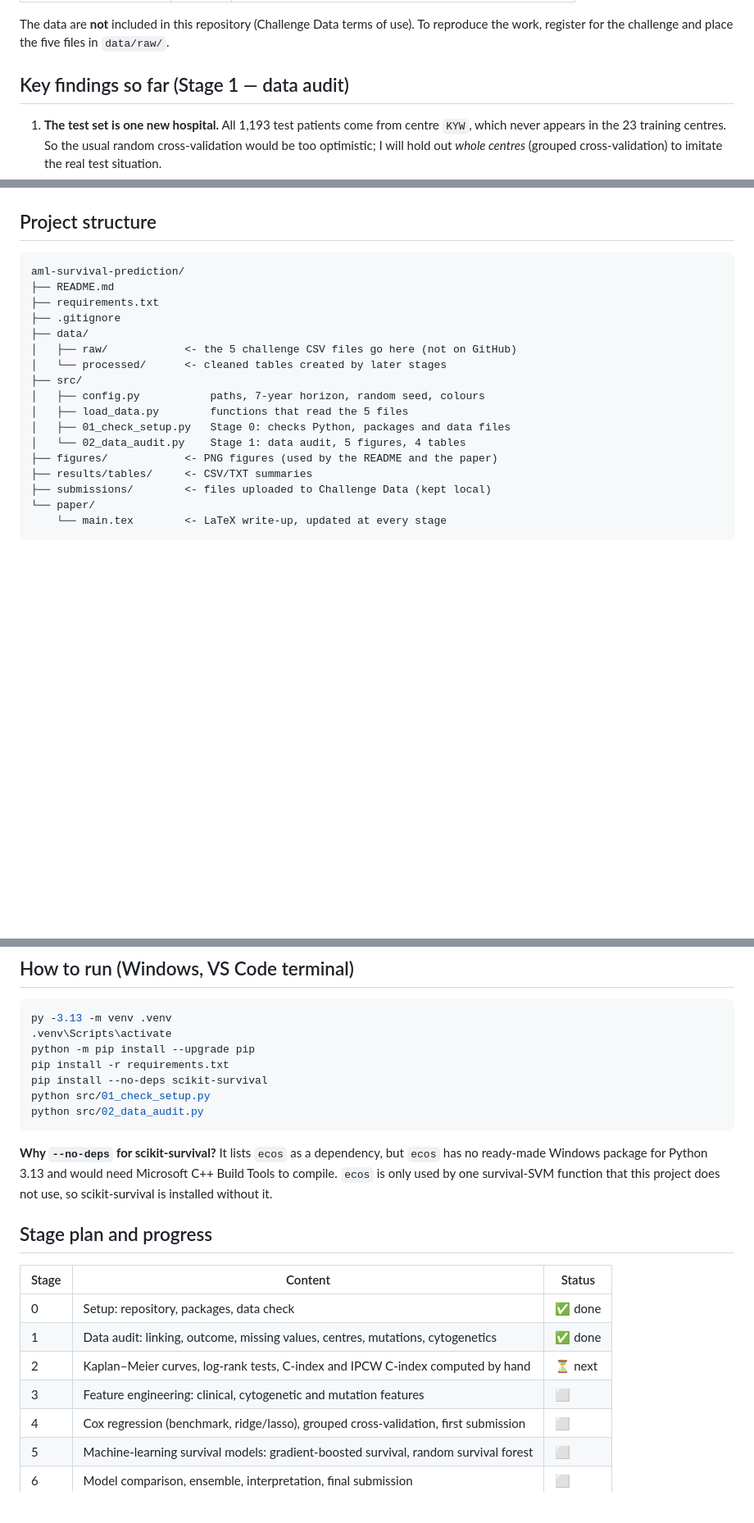
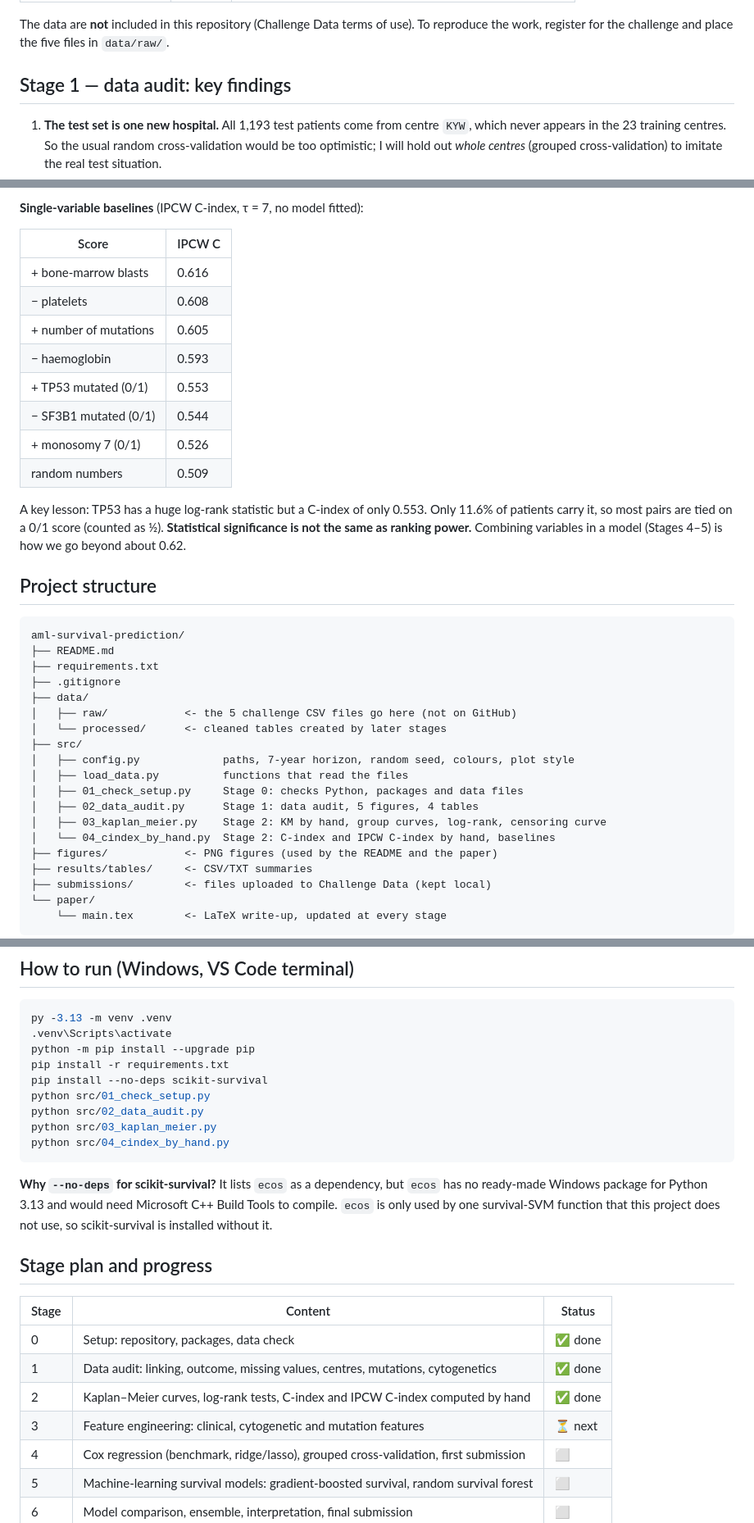
Before and after one commit to bernardfrimpong040-pixel/aml-survival-prediction, a Markdown page: README.md, 3 parts joined by grey strips. Shown: that part at 82% size. GitHub-like rendering; blank space fills up the shorter version.

````diff
--- a/README.md
+++ b/README.md
@@ -43,7 +44,7 @@ The metric is the **IPCW concordance index** (Uno's C-index), truncated at
 The data are **not** included in this repository (Challenge Data terms of use).
 To reproduce the work, register for the challenge and place the five files in `data/raw/`.
 
-## Key findings so far (Stage 1 — data audit)
+## Stage 1 — data audit: key findings
 
 1. **The test set is one new hospital.** All 1,193 test patients come from centre
    `KYW`, which never appears in the 23 training centres. So the usual random
@@ -69,3 +103,20 @@ To reproduce the work, register for the challenge and place the five files in `d
+**Single-variable baselines** (IPCW C-index, τ = 7, no model fitted):
+
+| Score | IPCW C |
+|---|---|
+| + bone-marrow blasts | 0.616 |
+| − platelets | 0.608 |
+| + number of mutations | 0.605 |
+| − haemoglobin | 0.593 |
+| + TP53 mutated (0/1) | 0.553 |
+| − SF3B1 mutated (0/1) | 0.544 |
+| + monosomy 7 (0/1) | 0.526 |
+| random numbers | 0.509 |
+
+A key lesson: TP53 has a huge log-rank statistic but a C-index of only 0.553.
+Only 11.6% of patients carry it, so most pairs are tied on a 0/1 score (counted as ½).
+**Statistical significance is not the same as ranking power.** Combining variables
+in a model (Stages 4–5) is how we go beyond about 0.62.
 
 ## Project structure
 
@@ -78,10 +129,12 @@ aml-survival-prediction/
 │   ├── raw/            <- the 5 challenge CSV files go here (not on GitHub)
 │   └── processed/      <- cleaned tables created by later stages
 ├── src/
-│   ├── config.py           paths, 7-year horizon, random seed, colours
-│   ├── load_data.py        functions that read the 5 files
-│   ├── 01_check_setup.py   Stage 0: checks Python, packages and data files
-│   └── 02_data_audit.py    Stage 1: data audit, 5 figures, 4 tables
+│   ├── config.py             paths, 7-year horizon, random seed, colours, plot style
+│   ├── load_data.py          functions that read the files
+│   ├── 01_check_setup.py     Stage 0: checks Python, packages and data files
+│   ├── 02_data_audit.py      Stage 1: data audit, 5 figures, 4 tables
+│   ├── 03_kaplan_meier.py    Stage 2: KM by hand, group curves, log-rank, censoring curve
+│   └── 04_cindex_by_hand.py  Stage 2: C-index and IPCW C-index by hand, baselines
 ├── figures/            <- PNG figures (used by the README and the paper)
 ├── results/tables/     <- CSV/TXT summaries
 ├── submissions/        <- files uploaded to Challenge Data (kept local)
@@ -99,6 +152,8 @@ pip install -r requirements.txt
 pip install --no-deps scikit-survival
 python src/01_check_setup.py
 python src/02_data_audit.py
+python src/03_kaplan_meier.py
+python src/04_cindex_by_hand.py
 ```
 
 **Why `--no-deps` for scikit-survival?** It lists `ecos` as a dependency, but `ecos`
@@ -112,8 +167,8 @@ does not use, so scikit-survival is installed without it.
 |---|---|---|
 | 0 | Setup: repository, packages, data check | ✅ done |
 | 1 | Data audit: linking, outcome, missing values, centres, mutations, cytogenetics | ✅ done |
-| 2 | Kaplan–Meier curves, log-rank tests, C-index and IPCW C-index computed by hand | ⏳ next |
-| 3 | Feature engineering: clinical, cytogenetic and mutation features | ⬜ |
+| 2 | Kaplan–Meier curves, log-rank tests, C-index and IPCW C-index computed by hand | ✅ done |
+| 3 | Feature engineering: clinical, cytogenetic and mutation features | ⏳ next |
 | 4 | Cox regression (benchmark, ridge/lasso), grouped cross-validation, first submission | ⬜ |
 | 5 | Machine-learning survival models: gradient-boosted survival, random survival forest | ⬜ |
 | 6 | Model comparison, ensemble, interpretation, final submission | ⬜ |
````
Also changed, not shown: other parts of README.md (+44 -5 lines), figures/fig06_km_overall.png (added), figures/fig07_km_groups.png (added), figures/fig08_censoring_curve.png (added), figures/fig09_toy_example.png (added), figures/fig10_single_variable_cindex.png (added), 12 other files.
